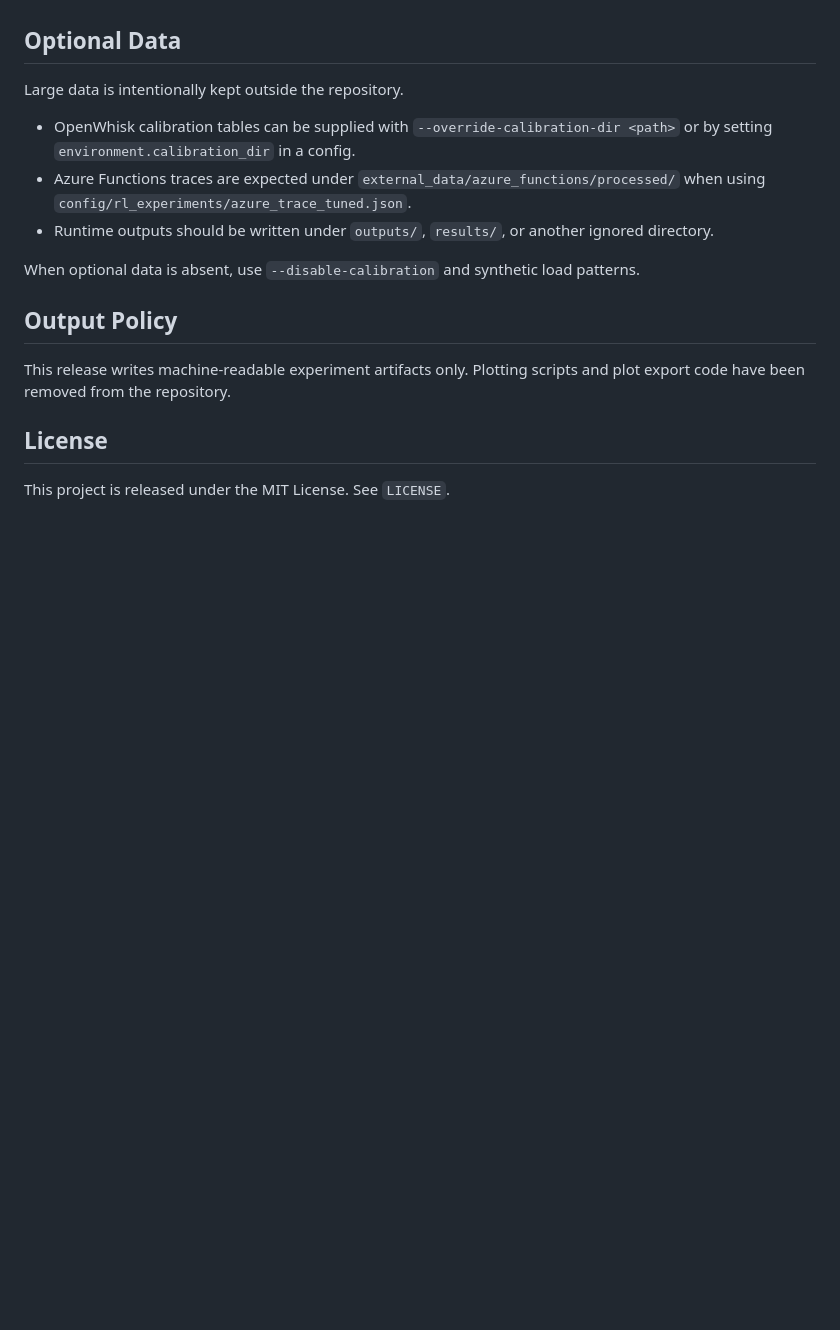
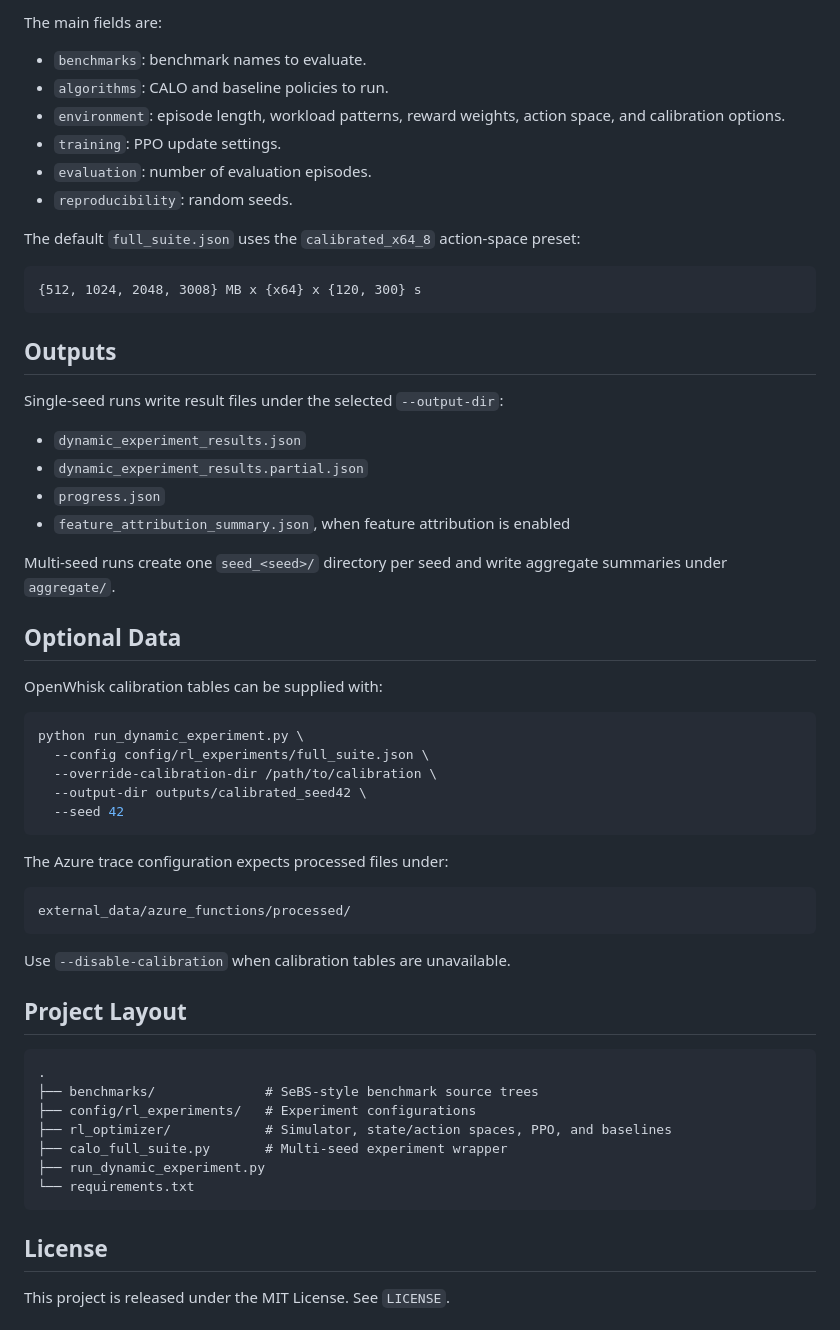
Before and after one commit to MuQY1818/calo-experiments, a Markdown page: README.md, the part around one of its changes. Drawn GitHub-style; blank space fills up the shorter version.

````diff
--- a/README.md
+++ b/README.md
@@ -73,17 +94,62 @@ The wrapper runs each seed into `outputs/full_suite/seed_<seed>/` and writes agg
+The main fields are:
+
+- `benchmarks`: benchmark names to evaluate.
+- `algorithms`: CALO and baseline policies to run.
+- `environment`: episode length, workload patterns, reward weights, action
+  space, and calibration options.
+- `training`: PPO update settings.
+- `evaluation`: number of evaluation episodes.
+- `reproducibility`: random seeds.
+
+The default `full_suite.json` uses the `calibrated_x64_8` action-space preset:
+
+```text
+{512, 1024, 2048, 3008} MB x {x64} x {120, 300} s
+```
+
+## Outputs
+
+Single-seed runs write result files under the selected `--output-dir`:
+
+- `dynamic_experiment_results.json`
+- `dynamic_experiment_results.partial.json`
+- `progress.json`
+- `feature_attribution_summary.json`, when feature attribution is enabled
+
+Multi-seed runs create one `seed_<seed>/` directory per seed and write aggregate
+summaries under `aggregate/`.
 
 ## Optional Data
 
-Large data is intentionally kept outside the repository.
+OpenWhisk calibration tables can be supplied with:
 
-- OpenWhisk calibration tables can be supplied with `--override-calibration-dir <path>` or by setting `environment.calibration_dir` in a config.
-- Azure Functions traces are expected under `external_data/azure_functions/processed/` when using `config/rl_experiments/azure_trace_tuned.json`.
-- Runtime outputs should be written under `outputs/`, `results/`, or another ignored directory.
+```bash
+python run_dynamic_experiment.py \
+  --config config/rl_experiments/full_suite.json \
+  --override-calibration-dir /path/to/calibration \
+  --output-dir outputs/calibrated_seed42 \
+  --seed 42
+```
 
-When optional data is absent, use `--disable-calibration` and synthetic load patterns.
+The Azure trace configuration expects processed files under:
 
-## Output Policy
+```text
+external_data/azure_functions/processed/
+```
 
-This release writes machine-readable experiment artifacts only. Plotting scripts and plot export code have been removed from the repository.
+Use `--disable-calibration` when calibration tables are unavailable.
+
+## Project Layout
+
+```text
+.
+├── benchmarks/              # SeBS-style benchmark source trees
+├── config/rl_experiments/   # Experiment configurations
+├── rl_optimizer/            # Simulator, state/action spaces, PPO, and baselines
+├── calo_full_suite.py       # Multi-seed experiment wrapper
+├── run_dynamic_experiment.py
+└── requirements.txt
+```
 
 ## License
 
````
Also changed, not shown: other parts of README.md (+49 -28 lines).
